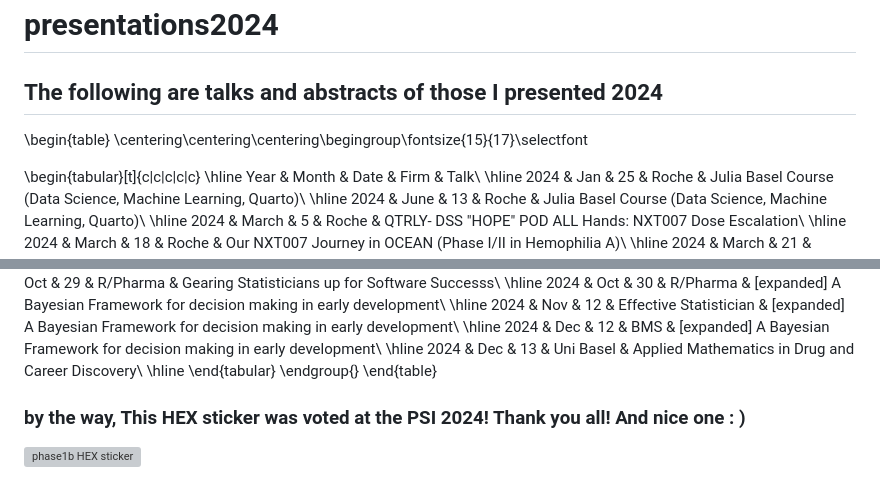
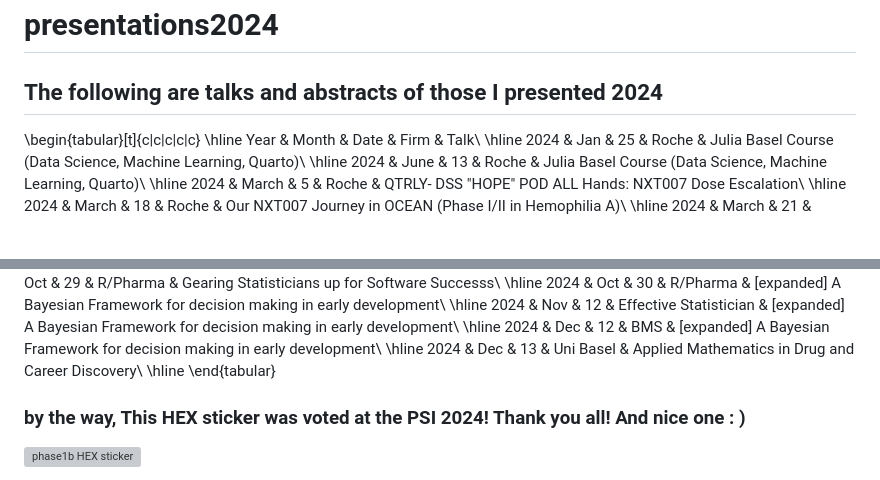
Before and after one commit to audreyyeoCH/presentations2024, a Markdown page: README.md, 2 parts joined by grey strips. Rendered like a GitHub page; blank space fills up the shorter version; grey boxes are pictures that could not be loaded.

```diff
--- a/README.md
+++ b/README.md
@@ -1,9 +1,6 @@
 # presentations2024
 
 ## The following are talks and abstracts of those I presented 2024
-
-\begin{table}
-\centering\centering\centering\begingroup\fontsize{15}{17}\selectfont
 
 \begin{tabular}[t]{c|c|c|c|c}
 \hline
@@ -48,8 +45,6 @@ Year & Month & Date & Firm & Talk\\
 2024 & Dec & 13 & Uni Basel & Applied Mathematics in Drug and Career Discovery\\
 \hline
 \end{tabular}
-\endgroup{}
-\end{table}
 
 ### by the way, This HEX sticker was voted at the PSI 2024! Thank you all! And nice one : )
 
```
